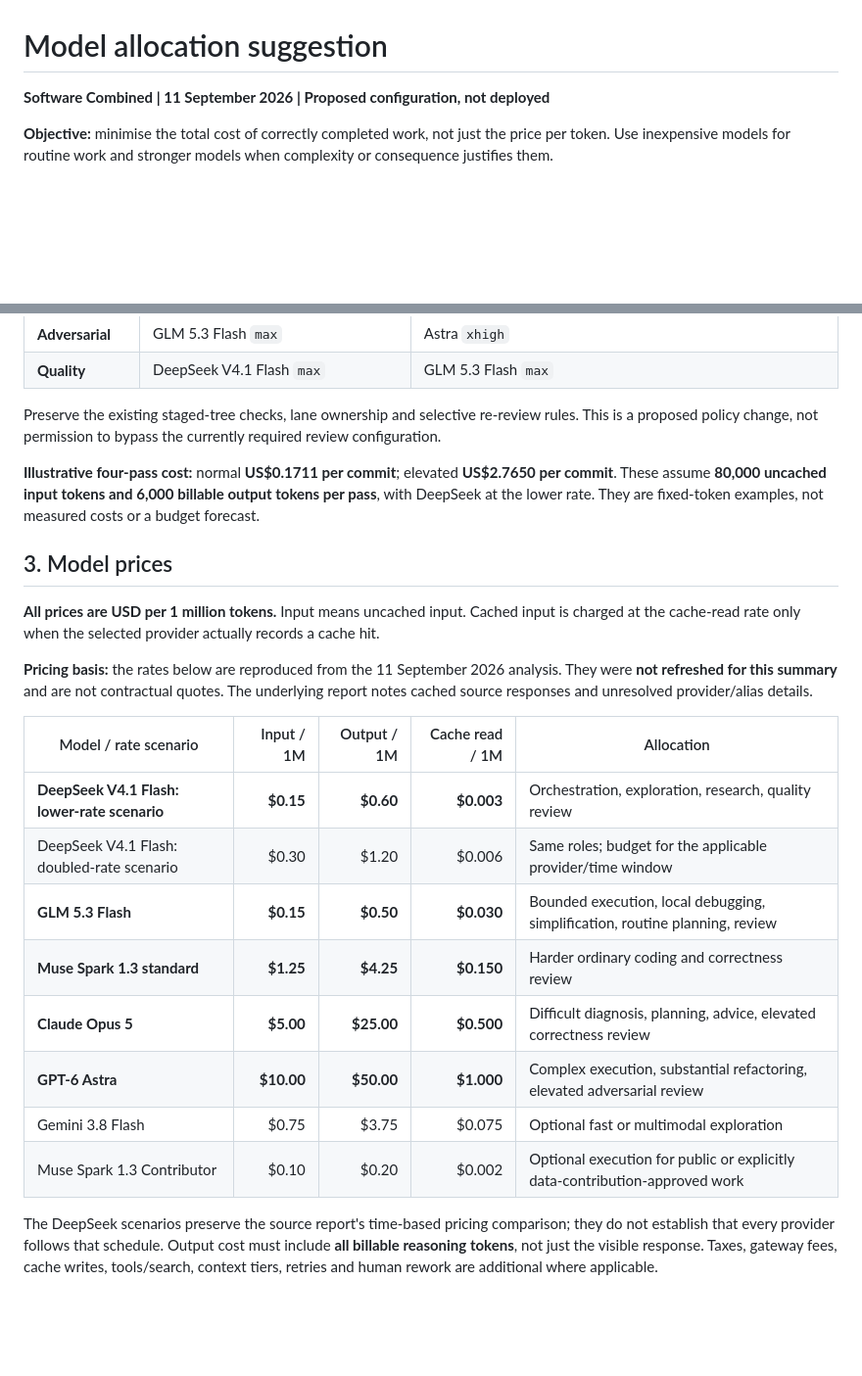
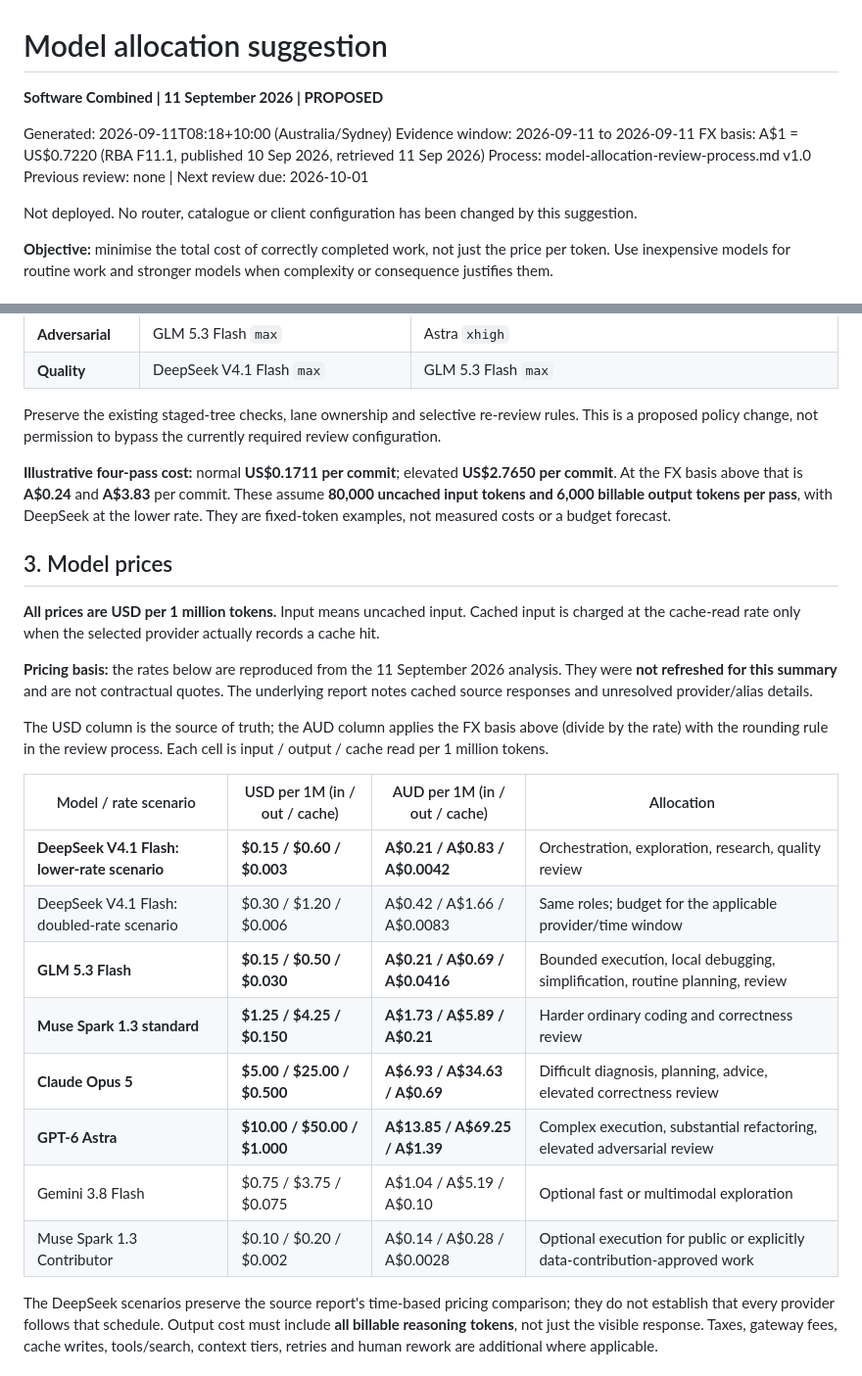
Before and after one commit to gbane-softcom/SC_AI_Router, a Markdown page: model-allocation-suggestion.md, 2 parts joined by grey strips. Shown at 98% size. Rendered like a GitHub page; blank space fills up the shorter version.

```diff
--- a/model-allocation-suggestion.md
+++ b/model-allocation-suggestion.md
@@ -1,6 +1,15 @@
 # Model allocation suggestion
 
-**Software Combined | 11 September 2026 | Proposed configuration, not deployed**
+**Software Combined | 11 September 2026 | PROPOSED**
+
+Generated: 2026-09-11T08:18+10:00 (Australia/Sydney)
+Evidence window: 2026-09-11 to 2026-09-11
+FX basis: A$1 = US$0.7220 (RBA F11.1, published 10 Sep 2026, retrieved 11 Sep 2026)
+Process: model-allocation-review-process.md v1.0
+Previous review: none | Next review due: 2026-10-01
+
+Not deployed. No router, catalogue or client configuration has been changed by this
+suggestion.
 
 **Objective:** minimise the total cost of correctly completed work, not just the price per token. Use inexpensive models for routine work and stronger models when complexity or consequence justifies them.
 
@@ -34,7 +43,7 @@ Simplification is a separate writing pass. Correctness, adversarial and quality
 
 Preserve the existing staged-tree checks, lane ownership and selective re-review rules. This is a proposed policy change, not permission to bypass the currently required review configuration.
 
-**Illustrative four-pass cost:** normal **US$0.1711 per commit**; elevated **US$2.7650 per commit**. These assume **80,000 uncached input tokens and 6,000 billable output tokens per pass**, with DeepSeek at the lower rate. They are fixed-token examples, not measured costs or a budget forecast.
+**Illustrative four-pass cost:** normal **US$0.1711 per commit**; elevated **US$2.7650 per commit**. At the FX basis above that is **A$0.24** and **A$3.83** per commit. These assume **80,000 uncached input tokens and 6,000 billable output tokens per pass**, with DeepSeek at the lower rate. They are fixed-token examples, not measured costs or a budget forecast.
 
 ## 3. Model prices
 
@@ -42,16 +51,20 @@ Preserve the existing staged-tree checks, lane ownership and selective re-review
 
 **Pricing basis:** the rates below are reproduced from the 11 September 2026 analysis. They were **not refreshed for this summary** and are not contractual quotes. The underlying report notes cached source responses and unresolved provider/alias details.
 
-| Model / rate scenario | Input / 1M | Output / 1M | Cache read / 1M | Allocation |
-|---|---:|---:|---:|---|
-| **DeepSeek V4.1 Flash: lower-rate scenario** | **$0.15** | **$0.60** | **$0.003** | Orchestration, exploration, research, quality review |
-| DeepSeek V4.1 Flash: doubled-rate scenario | $0.30 | $1.20 | $0.006 | Same roles; budget for the applicable provider/time window |
-| **GLM 5.3 Flash** | **$0.15** | **$0.50** | **$0.030** | Bounded execution, local debugging, simplification, routine planning, review |
-| **Muse Spark 1.3 standard** | **$1.25** | **$4.25** | **$0.150** | Harder ordinary coding and correctness review |
-| **Claude Opus 5** | **$5.00** | **$25.00** | **$0.500** | Difficult diagnosis, planning, advice, elevated correctness review |
-| **GPT-6 Astra** | **$10.00** | **$50.00** | **$1.000** | Complex execution, substantial refactoring, elevated adversarial review |
-| Gemini 3.8 Flash | $0.75 | $3.75 | $0.075 | Optional fast or multimodal exploration |
-| Muse Spark 1.3 Contributor | $0.10 | $0.20 | $0.002 | Optional execution for public or explicitly data-contribution-approved work |
+The USD column is the source of truth; the AUD column applies the FX basis above
+(divide by the rate) with the rounding rule in the review process. Each cell is
+input / output / cache read per 1 million tokens.
+
+| Model / rate scenario | USD per 1M (in / out / cache) | AUD per 1M (in / out / cache) | Allocation |
+|---|---|---|---|
+| **DeepSeek V4.1 Flash: lower-rate scenario** | **$0.15 / $0.60 / $0.003** | **A$0.21 / A$0.83 / A$0.0042** | Orchestration, exploration, research, quality review |
+| DeepSeek V4.1 Flash: doubled-rate scenario | $0.30 / $1.20 / $0.006 | A$0.42 / A$1.66 / A$0.0083 | Same roles; budget for the applicable provider/time window |
+| **GLM 5.3 Flash** | **$0.15 / $0.50 / $0.030** | **A$0.21 / A$0.69 / A$0.0416** | Bounded execution, local debugging, simplification, routine planning, review |
+| **Muse Spark 1.3 standard** | **$1.25 / $4.25 / $0.150** | **A$1.73 / A$5.89 / A$0.21** | Harder ordinary coding and correctness review |
+| **Claude Opus 5** | **$5.00 / $25.00 / $0.500** | **A$6.93 / A$34.63 / A$0.69** | Difficult diagnosis, planning, advice, elevated correctness review |
+| **GPT-6 Astra** | **$10.00 / $50.00 / $1.000** | **A$13.85 / A$69.25 / A$1.39** | Complex execution, substantial refactoring, elevated adversarial review |
+| Gemini 3.8 Flash | $0.75 / $3.75 / $0.075 | A$1.04 / A$5.19 / A$0.10 | Optional fast or multimodal exploration |
+| Muse Spark 1.3 Contributor | $0.10 / $0.20 / $0.002 | A$0.14 / A$0.28 / A$0.0028 | Optional execution for public or explicitly data-contribution-approved work |
 
 The DeepSeek scenarios preserve the source report's time-based pricing comparison; they do not establish that every provider follows that schedule. Output cost must include **all billable reasoning tokens**, not just the visible response. Taxes, gateway fees, cache writes, tools/search, context tiers, retries and human rework are additional where applicable.
 
```
Also changed, not shown: other parts of model-allocation-suggestion.md (+39 -1 lines), README.md (+3 -0 lines), model-allocation-review-process.md (added, +514 -0 lines).
